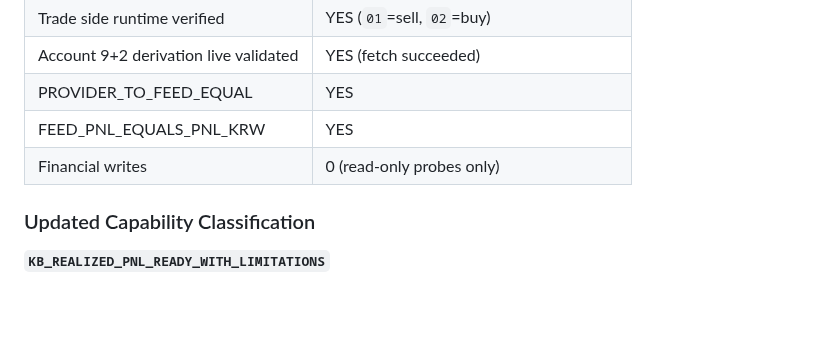
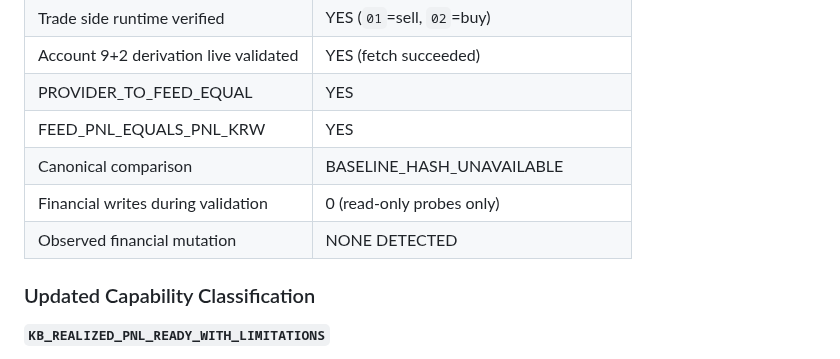
Before and after one commit to sagesaint84/wealth, a Markdown page: KB_REALIZED_PNL_AUDIT.md, the part around the change. Drawn GitHub-style; blank space fills up the shorter version.

```diff
--- a/KB_REALIZED_PNL_AUDIT.md
+++ b/KB_REALIZED_PNL_AUDIT.md
@@ -296,7 +296,9 @@ technique as the official KB `openapi_test_defaults.py` (UDP socket to 8.8.8.8 f
 | Account 9+2 derivation live validated | YES (fetch succeeded) |
 | PROVIDER_TO_FEED_EQUAL | YES |
 | FEED_PNL_EQUALS_PNL_KRW | YES |
-| Financial writes | 0 (read-only probes only) |
+| Canonical comparison | BASELINE_HASH_UNAVAILABLE |
+| Financial writes during validation | 0 (read-only probes only) |
+| Observed financial mutation | NONE DETECTED |
 
 ### Updated Capability Classification
 
```
Also changed, not shown: docs/kb_realized_pnl_contract_2026-09.md (+4 -2 lines).
